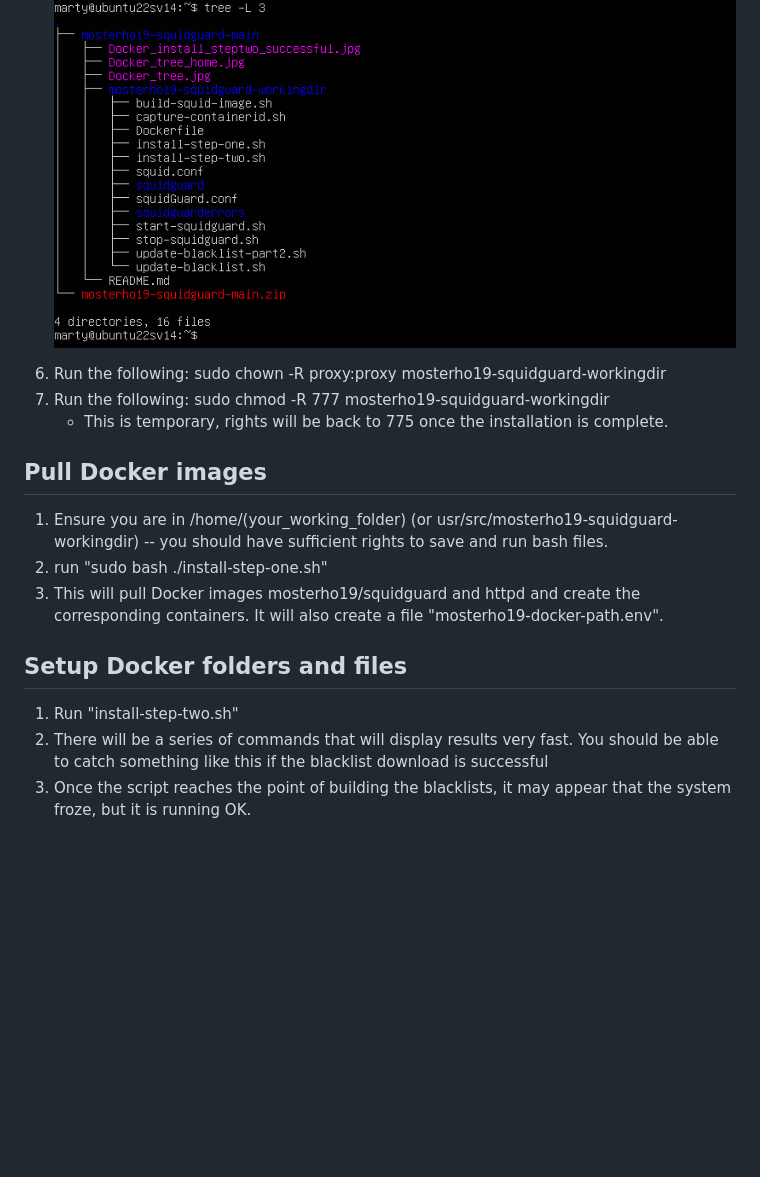
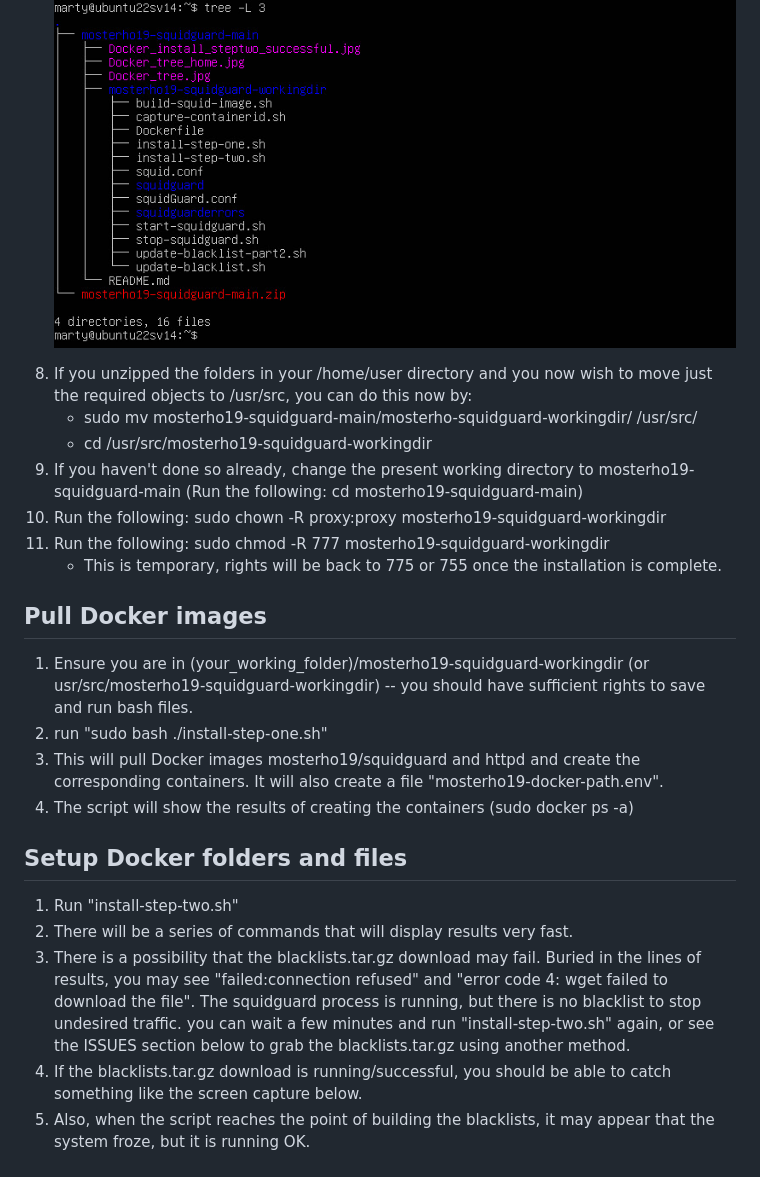
Before and after one commit to mosterho/mosterho19-squidguard, a Markdown page: README.md, the part around the change printed below. Rendered like a GitHub page; blank space fills up the shorter version.

```diff
--- a/README.md
+++ b/README.md
@@ -57,23 +70,39 @@
 
 ![Pic of server home folder structure](Docker_tree_home.jpg)
 
+<li>If you unzipped the folders in your /home/user directory and you now wish to move just the required objects to /usr/src, you can do this now by:
+<ul>
+<li>sudo mv mosterho19-squidguard-main/mosterho-squidguard-workingdir/ /usr/src/
+<li>cd /usr/src/mosterho19-squidguard-workingdir
+</ul>
+<li>If you haven't done so already, change the present working directory to mosterho19-squidguard-main (Run the following: cd mosterho19-squidguard-main)
+
+
+
 <li>Run the following: sudo chown -R proxy:proxy mosterho19-squidguard-workingdir
 <li>Run the following: sudo chmod -R 777 mosterho19-squidguard-workingdir
-<ul><li>This is temporary, rights will be back to 775 once the installation is complete.
+<ul><li>This is temporary, rights will be back to 775 or 755 once the installation is complete.
+
+
+
+
 </ol>
 
 ## Pull Docker images
 <ol>
-<li>Ensure you are in /home/(your_working_folder) (or usr/src/mosterho19-squidguard-workingdir) -- you should have sufficient rights to save and run bash files.
+<li>Ensure you are in (your_working_folder)/mosterho19-squidguard-workingdir (or usr/src/mosterho19-squidguard-workingdir) -- you should have sufficient rights to save and run bash files.
 <li>run "sudo bash ./install-step-one.sh"
 <li>This will pull Docker images mosterho19/squidguard and httpd and create the corresponding containers. It will also create a file "mosterho19-docker-path.env".
+<li>The script will show the results of creating the containers (sudo docker ps -a)
 </ol>
 
 ## Setup Docker folders and files
 <ol>
 <li>Run "install-step-two.sh"
-<li>There will be a series of commands that will display results very fast. You should be able to catch something like this if the blacklist download is successful</li>
-<li>Once the script reaches the point of building the blacklists, it may appear that the system froze, but it is running OK.
+<li>There will be a series of commands that will display results very fast.
+<li>There is a possibility that the blacklists.tar.gz download may fail. Buried in the lines of results, you may see "failed:connection refused" and "error code 4: wget failed to download the file". The squidguard process is running, but there is no blacklist to stop undesired traffic. you can wait a few minutes and run "install-step-two.sh" again, or see the ISSUES section below to grab the blacklists.tar.gz using another method.
+<li>If the blacklists.tar.gz download is running/successful, you should be able to catch something like the screen capture below.</li>
+<li>Also, when the script reaches the point of building the blacklists, it may appear that the system froze, but it is running OK.
 
 ![Pic of successful blacklist download](Docker_install_steptwo_successful.jpg)
 ---
```
Also changed, not shown: other parts of README.md (+49 -22 lines), Test_squidguard_using_browser.jpg (added), 18 other files.
